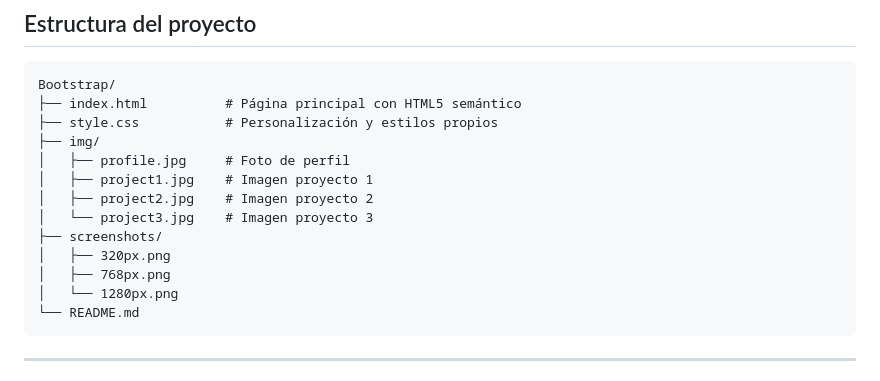
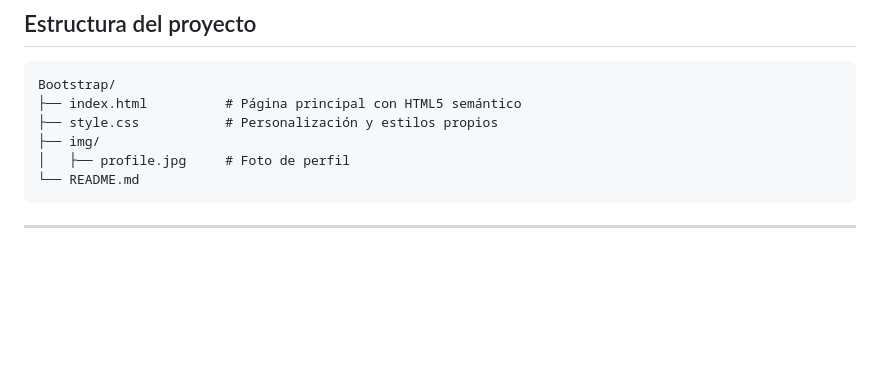
Before and after one commit to gustavo669/Bootstrap, a Markdown page: README.md, the part around the change. Drawn GitHub-style; blank space fills up the shorter version.

Commit message:
Remove unused images from README
Removed unused project images and screenshots from README.

````diff
--- a/README.md
+++ b/README.md
@@ -100,13 +100,6 @@ Bootstrap/
 ├── style.css           # Personalización y estilos propios
 ├── img/
 │   ├── profile.jpg     # Foto de perfil
-│   ├── project1.jpg    # Imagen proyecto 1
-│   ├── project2.jpg    # Imagen proyecto 2
-│   └── project3.jpg    # Imagen proyecto 3
-├── screenshots/
-│   ├── 320px.png
-│   ├── 768px.png
-│   └── 1280px.png
 └── README.md
 ```
 
````
